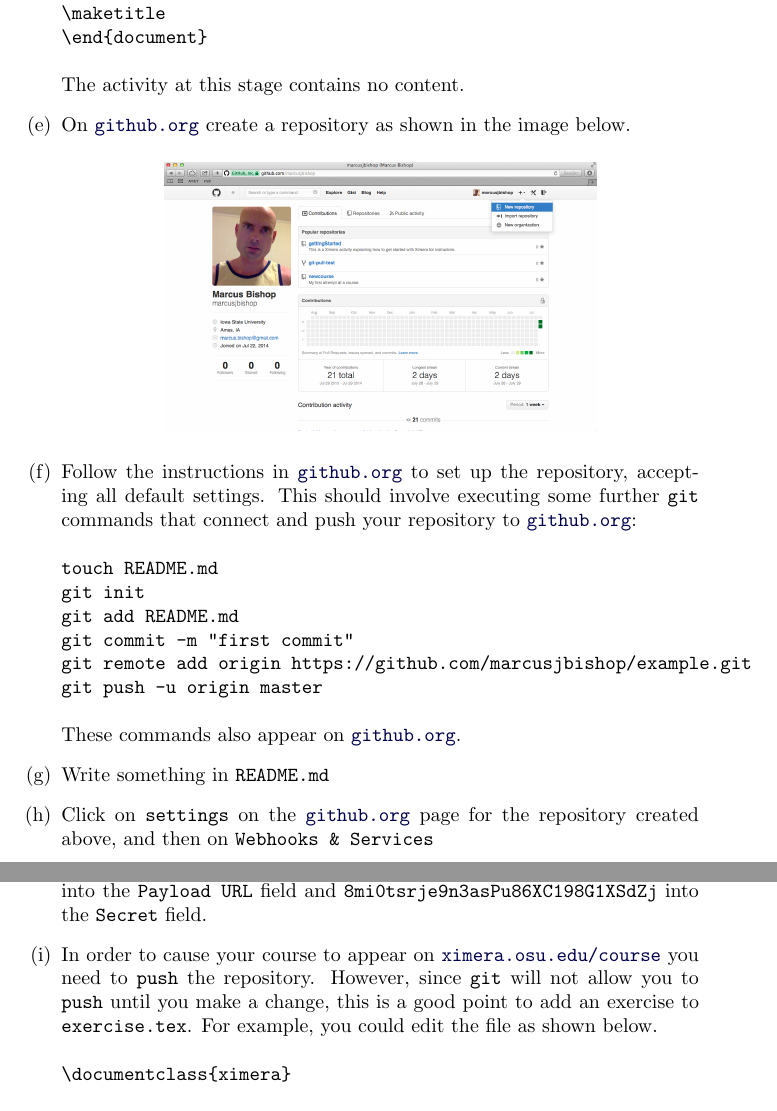
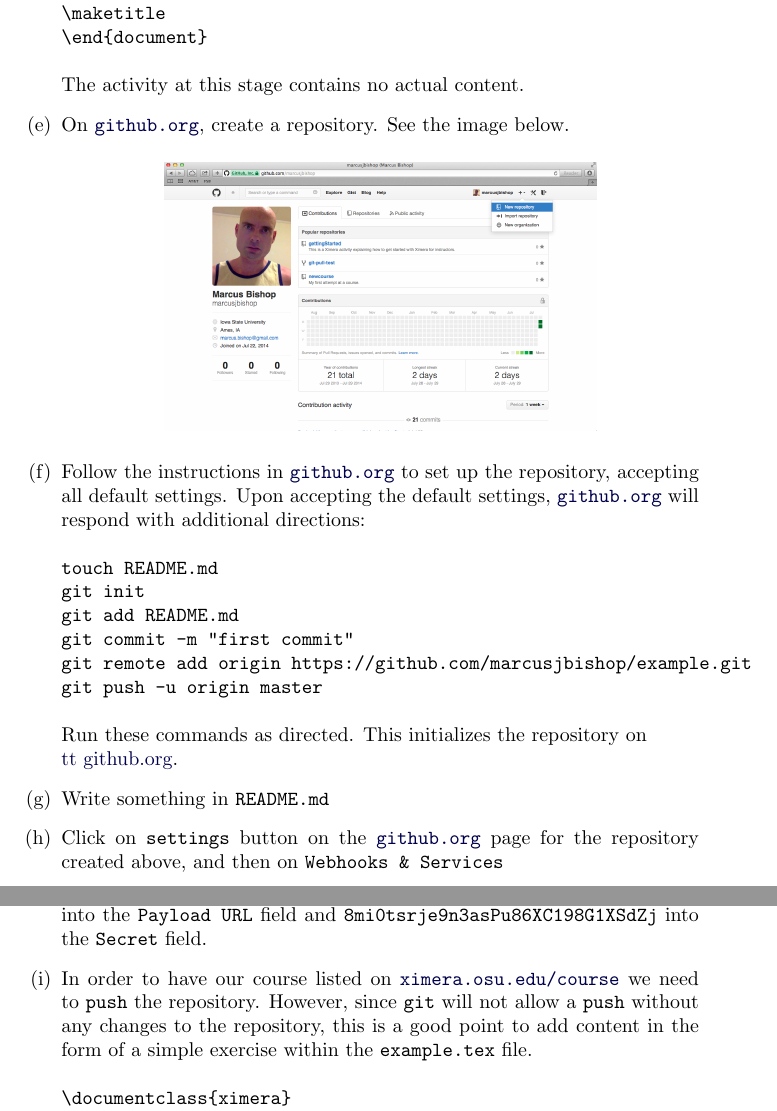
Before and after one commit to slcmalec/gettingStarted, a LaTeX document (repoSetup/repoSetup.tex): two parts of pages 2 and 3 of 4, joined at a grey line, cut so that both start at the same text. Compiled offline with pdfLaTeX.

Commit message:
Slight changes

```diff
--- a/repoSetup/repoSetup.tex
+++ b/repoSetup/repoSetup.tex
@@ -65,20 +68,18 @@
 \maketitle
 \end{document}
 \end{verbatim}
-The activity at this stage contains no content.
+The activity at this stage contains no actual content.
 
-\item On \href{http://github.org}{\tt github.org}
-create a repository as shown
-in the image below.
+\item On \href{http://github.org}{\tt github.org},
+create a repository. See the image below.
 \begin{image}
 \includegraphics[scale=.3]{RepoInit.png}
 \end{image}
 
 \item Follow the instructions in \href{http://github.org}{\tt github.org} to set up
 the repository, accepting all default settings.
-This should involve executing some further \verb!git! commands that
-connect and push your repository to
-\href{http://github.org}{\tt github.org}:
+Upon accepting the default settings, \href{http://github.org}{\tt github.org}
+will respond with additional directions:
 \begin{verbatim}
 touch README.md
 git init
@@ -87,11 +88,12 @@
 git remote add origin https://github.com/marcusjbishop/example.git
 git push -u origin master
 \end{verbatim}
-These commands also appear on \href{http://github.org}{\tt github.org}.
+Run these commands as directed. This initializes the repository on
+\href{http://github.org}{\\tt github.org}.
 
 \item Write something in \verb!README.md!
 
-\item Click on \verb!settings! on the
+\item Click on \verb!settings! button on the
 \href{http://github.org}{\tt github.org} page
 for the repository created above,
 and then on \verb!Webhooks & Services!
@@ -106,13 +108,13 @@
 \verb!8mi0tsrje9n3asPu86XC198G1XSdZj!
 into the \verb!Secret! field.
 
-\item In order to cause your course to appear on
+\item In order to have our course listed on
 \href{http://ximera.osu.edu/course}{\tt ximera.osu.edu/course}
-you need to \verb!push! the repository.
-However, since \verb!git! will not allow you to \verb!push!
-until you make a change, this is a good point
-to add an exercise to \verb!exercise.tex!. For example,
-you could edit the file as shown below.
+we need to \verb!push! the repository.
+However, since \verb!git! will not allow a \verb!push!
+without any changes to the repository, this is a good point
+to add content in the form of a simple exercise within the
+\verb!example.tex! file.
 \begin{verbatim}
 \documentclass{ximera}
 \title{The First Activity}
```
Also changed, not shown: repoSetup/repoSetup.tex (11 more changed lines).
